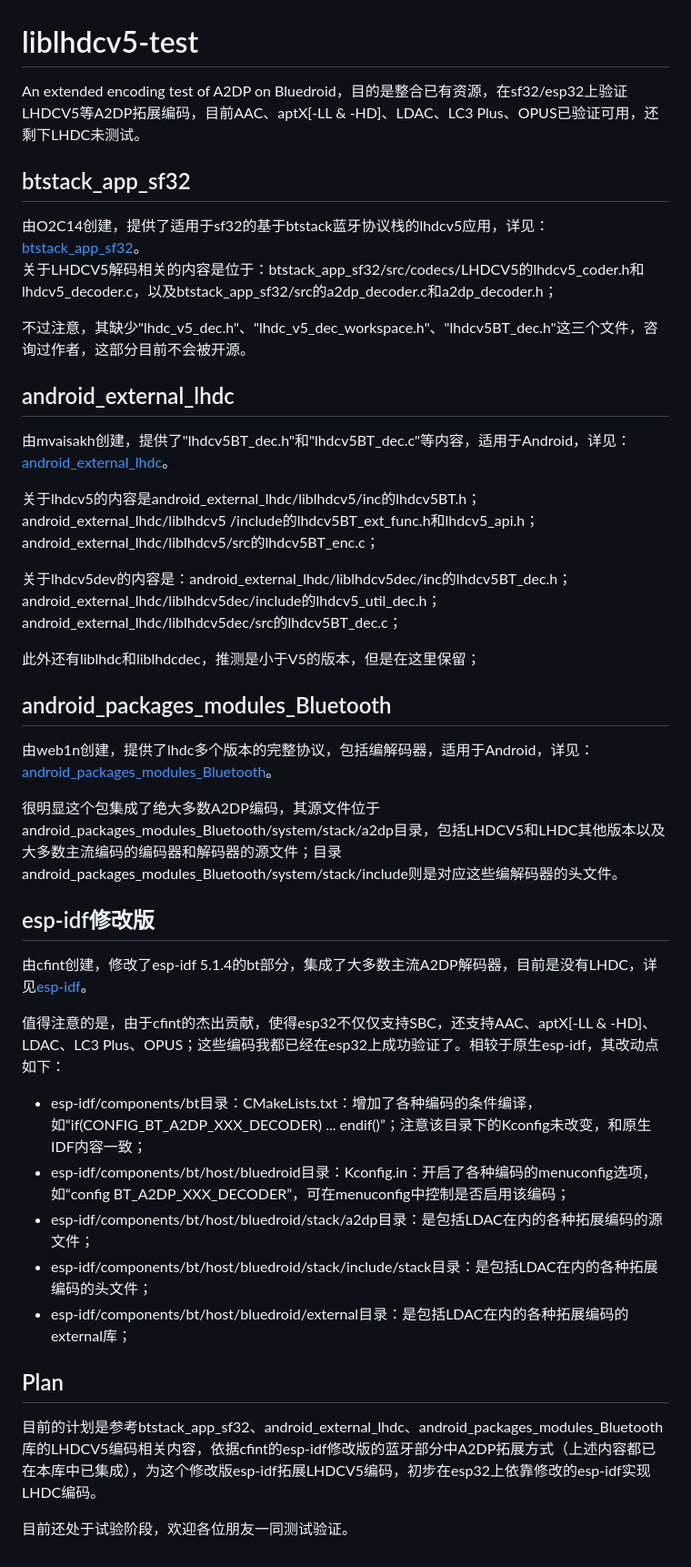
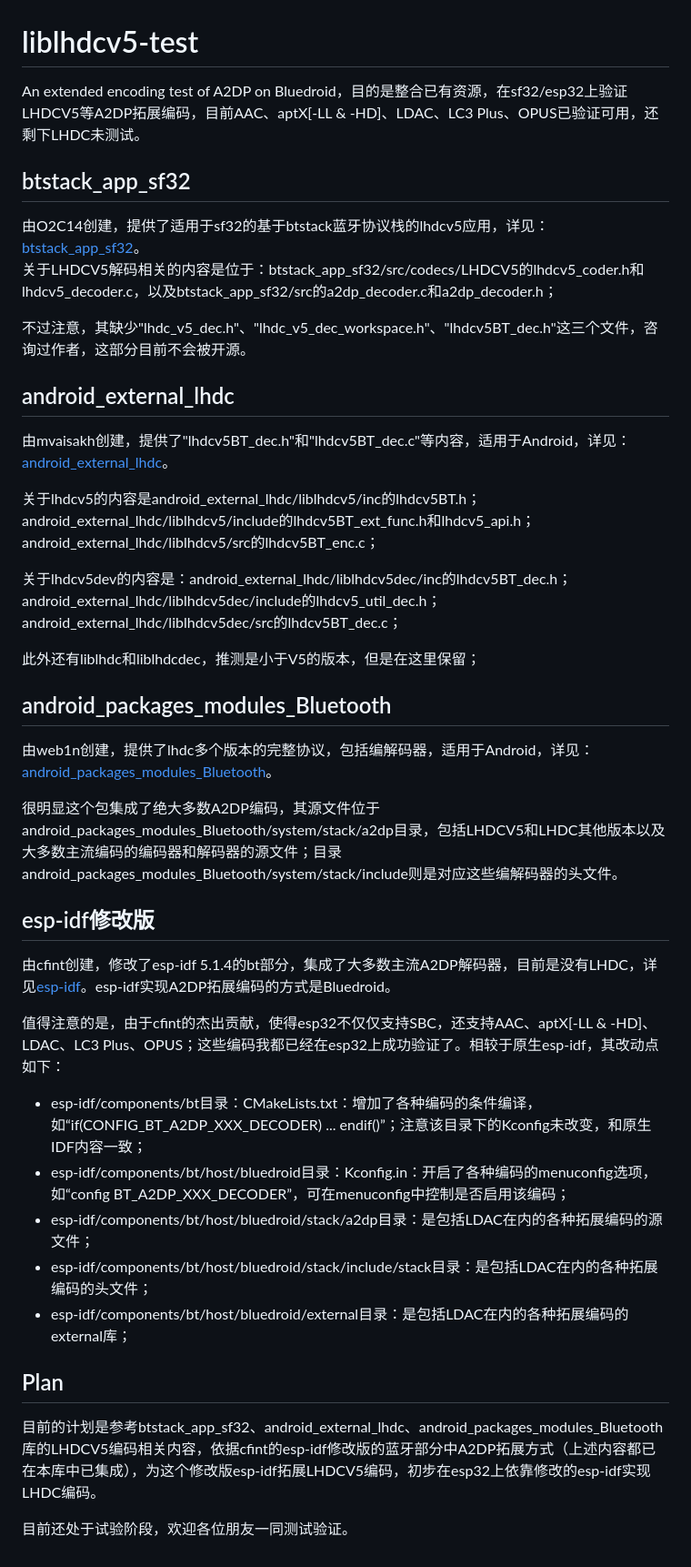
Before and after one commit to sprlightning/extended-a2dp-bluedroid, a Markdown page: README.md, the part around the change. Shown: that part at 91% size. Rendered like a GitHub page.

```diff
--- a/README.md
+++ b/README.md
@@ -1,47 +1,44 @@
 # liblhdcv5-test
 
-An extended encoding test of A2DP on Bluedroid，目的是整合已有资源，在sf32/esp32上验证LHDCV5等A2DP拓展编码，目前AAC、aptX\[-LL \& -HD]、LDAC、LC3 Plus、OPUS已验证可用，还剩下LHDC未测试。
+An extended encoding test of A2DP on Bluedroid，目的是整合已有资源，在sf32/esp32上验证LHDCV5等A2DP拓展编码，目前AAC、aptX[-LL & -HD]、LDAC、LC3 Plus、OPUS已验证可用，还剩下LHDC未测试。
 
-## btstack\_app\_sf32
+## btstack_app_sf32
 
-由O2C14创建，提供了适用于sf32的基于btstack蓝牙协议栈的lhdcv5应用，详见：[btstack\_app\_sf32](https://github.com/O2C14/btstack_app_sf32)。
-关于LHDCV5解码相关的内容是位于：btstack\_app\_sf32/src/codecs/LHDCV5的lhdcv5\_coder.h和lhdcv5\_decoder.c，以及btstack\_app\_sf32/src的a2dp\_decoder.c和a2dp\_decoder.h；
+由O2C14创建，提供了适用于sf32的基于btstack蓝牙协议栈的lhdcv5应用，详见：[btstack_app_sf32](https://github.com/O2C14/btstack_app_sf32)。
+关于LHDCV5解码相关的内容是位于：btstack_app_sf32/src/codecs/LHDCV5的lhdcv5_coder.h和lhdcv5_decoder.c，以及btstack_app_sf32/src的a2dp_decoder.c和a2dp_decoder.h；
 
-不过注意，其缺少"lhdc\_v5\_dec.h"、"lhdc\_v5\_dec\_workspace.h"、"lhdcv5BT\_dec.h"这三个文件，咨询过作者，这部分目前不会被开源。
+不过注意，其缺少"lhdc_v5_dec.h"、"lhdc_v5_dec_workspace.h"、"lhdcv5BT_dec.h"这三个文件，咨询过作者，这部分目前不会被开源。
 
-## android\_external\_lhdc
+## android_external_lhdc
 
-由mvaisakh创建，提供了"lhdcv5BT\_dec.h"和"lhdcv5BT\_dec.c"等内容，适用于Android，详见：[android\_external\_lhdc](https://github.com/mvaisakh/android_external_lhdc)。
+由mvaisakh创建，提供了"lhdcv5BT_dec.h"和"lhdcv5BT_dec.c"等内容，适用于Android，详见：[android_external_lhdc](https://github.com/mvaisakh/android_external_lhdc)。
 
-关于lhdcv5的内容是android\_external\_lhdc/liblhdcv5/inc的lhdcv5BT.h；android\_external\_lhdc/liblhdcv5
-/include的lhdcv5BT\_ext\_func.h和lhdcv5\_api.h；android\_external\_lhdc/liblhdcv5/src的lhdcv5BT\_enc.c；
+关于lhdcv5的内容是android_external_lhdc/liblhdcv5/inc的lhdcv5BT.h；android_external_lhdc/liblhdcv5/include的lhdcv5BT_ext_func.h和lhdcv5_api.h；android_external_lhdc/liblhdcv5/src的lhdcv5BT_enc.c；
 
-关于lhdcv5dev的内容是：android\_external\_lhdc/liblhdcv5dec/inc的lhdcv5BT\_dec.h；android\_external\_lhdc/liblhdcv5dec/include的lhdcv5\_util\_dec.h；android\_external\_lhdc/liblhdcv5dec/src的lhdcv5BT\_dec.c；
+关于lhdcv5dev的内容是：android_external_lhdc/liblhdcv5dec/inc的lhdcv5BT_dec.h；android_external_lhdc/liblhdcv5dec/include的lhdcv5_util_dec.h；android_external_lhdc/liblhdcv5dec/src的lhdcv5BT_dec.c；
 
 此外还有liblhdc和liblhdcdec，推测是小于V5的版本，但是在这里保留；
 
-## android\_packages\_modules\_Bluetooth
+## android_packages_modules_Bluetooth
 
-由web1n创建，提供了lhdc多个版本的完整协议，包括编解码器，适用于Android，详见：[android\_packages\_modules\_Bluetooth](https://github.com/web1n/android_packages_modules_Bluetooth)。
+由web1n创建，提供了lhdc多个版本的完整协议，包括编解码器，适用于Android，详见：[android_packages_modules_Bluetooth](https://github.com/web1n/android_packages_modules_Bluetooth)。
 
-很明显这个包集成了绝大多数A2DP编码，其源文件位于android\_packages\_modules\_Bluetooth/system/stack/a2dp目录，包括LHDCV5和LHDC其他版本以及大多数主流编码的编码器和解码器的源文件；目录android\_packages\_modules\_Bluetooth/system/stack/include则是对应这些编解码器的头文件。
+很明显这个包集成了绝大多数A2DP编码，其源文件位于android_packages_modules_Bluetooth/system/stack/a2dp目录，包括LHDCV5和LHDC其他版本以及大多数主流编码的编码器和解码器的源文件；目录android_packages_modules_Bluetooth/system/stack/include则是对应这些编解码器的头文件。
 
 ## esp-idf修改版
 
-由cfint创建，修改了esp-idf 5.1.4的bt部分，集成了大多数主流A2DP解码器，目前是没有LHDC，详见[esp-idf](https://github.com/cfint/esp-idf/tree/v5.1.4-a2dp-codecs)。
+由cfint创建，修改了esp-idf 5.1.4的bt部分，集成了大多数主流A2DP解码器，目前是没有LHDC，详见[esp-idf](https://github.com/cfint/esp-idf/tree/v5.1.4-a2dp-codecs)。esp-idf实现A2DP拓展编码的方式是Bluedroid。
 
-值得注意的是，由于cfint的杰出贡献，使得esp32不仅仅支持SBC，还支持AAC、aptX\[-LL \& -HD]、LDAC、LC3 Plus、OPUS；这些编码我都已经在esp32上成功验证了。相较于原生esp-idf，其改动点如下：
+值得注意的是，由于cfint的杰出贡献，使得esp32不仅仅支持SBC，还支持AAC、aptX[-LL & -HD]、LDAC、LC3 Plus、OPUS；这些编码我都已经在esp32上成功验证了。相较于原生esp-idf，其改动点如下：
 
-* esp-idf/components/bt目录：CMakeLists.txt：增加了各种编码的条件编译，如“if(CONFIG\_BT\_A2DP\_XXX\_DECODER) ... endif()”；注意该目录下的Kconfig未改变，和原生IDF内容一致；
-* esp-idf/components/bt/host/bluedroid目录：Kconfig.in：开启了各种编码的menuconfig选项，如“config BT\_A2DP\_XXX\_DECODER”，可在menuconfig中控制是否启用该编码；
-* esp-idf/components/bt/host/bluedroid/stack/a2dp目录：是包括LDAC在内的各种拓展编码的源文件；
-* esp-idf/components/bt/host/bluedroid/stack/include/stack目录：是包括LDAC在内的各种拓展编码的头文件；
-* esp-idf/components/bt/host/bluedroid/external目录：是包括LDAC在内的各种拓展编码的external库；
-
-
+- esp-idf/components/bt目录：CMakeLists.txt：增加了各种编码的条件编译，如“if(CONFIG_BT_A2DP_XXX_DECODER) ... endif()”；注意该目录下的Kconfig未改变，和原生IDF内容一致；
+- esp-idf/components/bt/host/bluedroid目录：Kconfig.in：开启了各种编码的menuconfig选项，如“config BT_A2DP_XXX_DECODER”，可在menuconfig中控制是否启用该编码；
+- esp-idf/components/bt/host/bluedroid/stack/a2dp目录：是包括LDAC在内的各种拓展编码的源文件；
+- esp-idf/components/bt/host/bluedroid/stack/include/stack目录：是包括LDAC在内的各种拓展编码的头文件；
+- esp-idf/components/bt/host/bluedroid/external目录：是包括LDAC在内的各种拓展编码的external库；
 
 ## Plan
 
-目前的计划是参考btstack\_app\_sf32、android\_external\_lhdc、android\_packages\_modules\_Bluetooth库的LHDCV5编码相关内容，依据cfint的esp-idf修改版的蓝牙部分中A2DP拓展方式（上述内容都已在本库中已集成），为这个修改版esp-idf拓展LHDCV5编码，初步在esp32上依靠修改的esp-idf实现LHDC编码。
+目前的计划是参考btstack_app_sf32、android_external_lhdc、android_packages_modules_Bluetooth库的LHDCV5编码相关内容，依据cfint的esp-idf修改版的蓝牙部分中A2DP拓展方式（上述内容都已在本库中已集成），为这个修改版esp-idf拓展LHDCV5编码，初步在esp32上依靠修改的esp-idf实现LHDC编码。
 
 目前还处于试验阶段，欢迎各位朋友一同测试验证。
```
